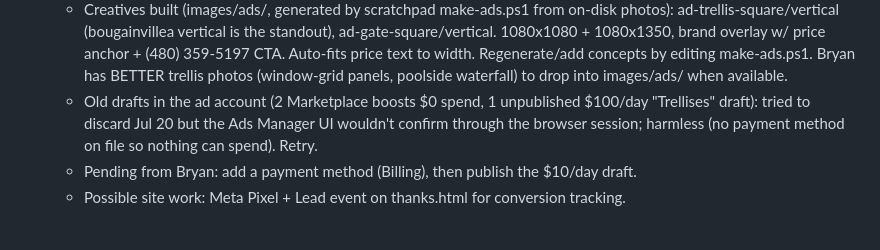
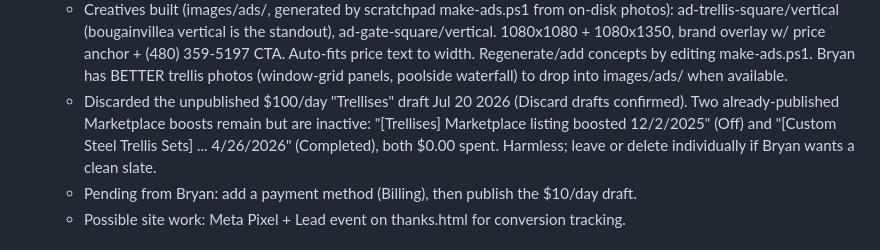
Before and after one commit to Breezywelding/breezywelding, a Markdown page: CLAUDE.md, the part around the change. Rendered like a GitHub page.

Commit message:
Note: discarded the $100/day unpublished ad draft
Co-Authored-By: Claude Fable 5 <noreply@anthropic.com>

```diff
--- a/CLAUDE.md
+++ b/CLAUDE.md
@@ -82,9 +82,10 @@ shop-fabrication. `trellis-row.jpg` and `trellis-vines.jpg` are in the folder bu
      1080x1080 + 1080x1350, brand overlay w/ price anchor + (480) 359-5197 CTA. Auto-fits price
      text to width. Regenerate/add concepts by editing make-ads.ps1. Bryan has BETTER trellis
      photos (window-grid panels, poolside waterfall) to drop into images/ads/ when available.
-   - Old drafts in the ad account (2 Marketplace boosts $0 spend, 1 unpublished $100/day
-     "Trellises" draft): tried to discard Jul 20 but the Ads Manager UI wouldn't confirm through
-     the browser session; harmless (no payment method on file so nothing can spend). Retry.
+   - Discarded the unpublished $100/day "Trellises" draft Jul 20 2026 (Discard drafts confirmed).
+     Two already-published Marketplace boosts remain but are inactive: "[Trellises] Marketplace
+     listing boosted 12/2/2025" (Off) and "[Custom Steel Trellis Sets] ... 4/26/2026" (Completed),
+     both $0.00 spent. Harmless; leave or delete individually if Bryan wants a clean slate.
    - Pending from Bryan: add a payment method (Billing), then publish the $10/day draft.
    - Possible site work: Meta Pixel + Lead event on thanks.html for conversion tracking.
 
```
